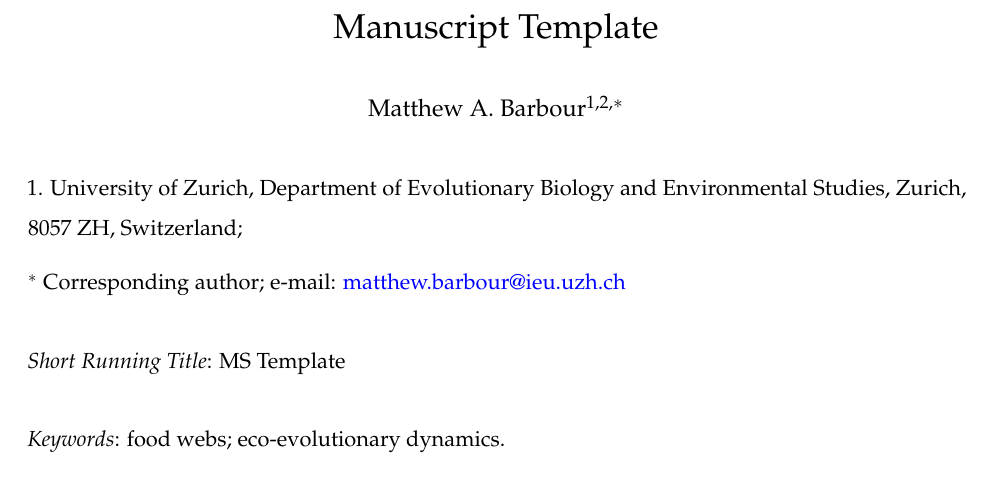
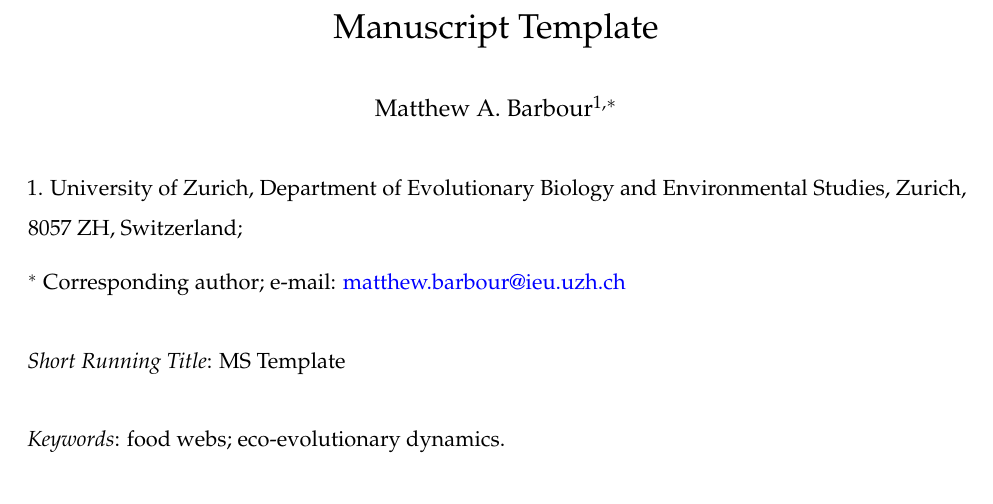
Before and after one commit to mabarbour/Palimpsest, an R Markdown document (MABarbour_Style.Rmd): part of page 1 of 7, cut so that both start at the same text. Rendered offline with R 4.5, knitr and Pandoc, then LaTeX, with nearby package versions; a font, style sheet, LaTeX package, included part or bibliography that could not be used is replaced or left out; common packages that the code uses without loading them are loaded.

Commit message:
minor template updates

```diff
--- a/MABarbour_Style.Rmd
+++ b/MABarbour_Style.Rmd
@@ -3,7 +3,7 @@
 #title: "Manuscript Template"
 #subtitle: "Subtitles aren't common in manuscripts..."
 #author:
-#- Matthew A. Barbour$^{1,2,\ast}$
+#- Matthew A. Barbour$^{1,\ast}$
 # for compatability across document formats use 'date' for affiliations, as recommended by https://github.com/rstudio/bookdown/issues/348, with | to create new sections.
 #date: |
 #    | 1. Affiliation
@@ -68,7 +68,7 @@ library(cowplot) # built off ggplot2, but with publication quality defaults
 
 \bigskip
 
-\begin{center} \large Matthew A. Barbour$^{1,2,\ast}$ \normalsize \end{center}
+\begin{center} \large Matthew A. Barbour$^{1,\ast}$ \normalsize \end{center}
 
 \bigskip
 
--- a/References.bib
+++ b/References.bib
@@ -33,3 +33,11 @@
   year={2016},
   publisher={National Acad Sciences}
 }
+
+@book{bascompte2013mutualistic,
+  title={Mutualistic networks},
+  author={Bascompte, Jordi and Jordano, Pedro},
+  volume={70},
+  year={2013},
+  publisher={Princeton University Press}
+}
```
Also changed, not shown: MABarbour_Style_files/figure-docx/Rplot-1.png, manuscript-template.png (added), 8 other files.
